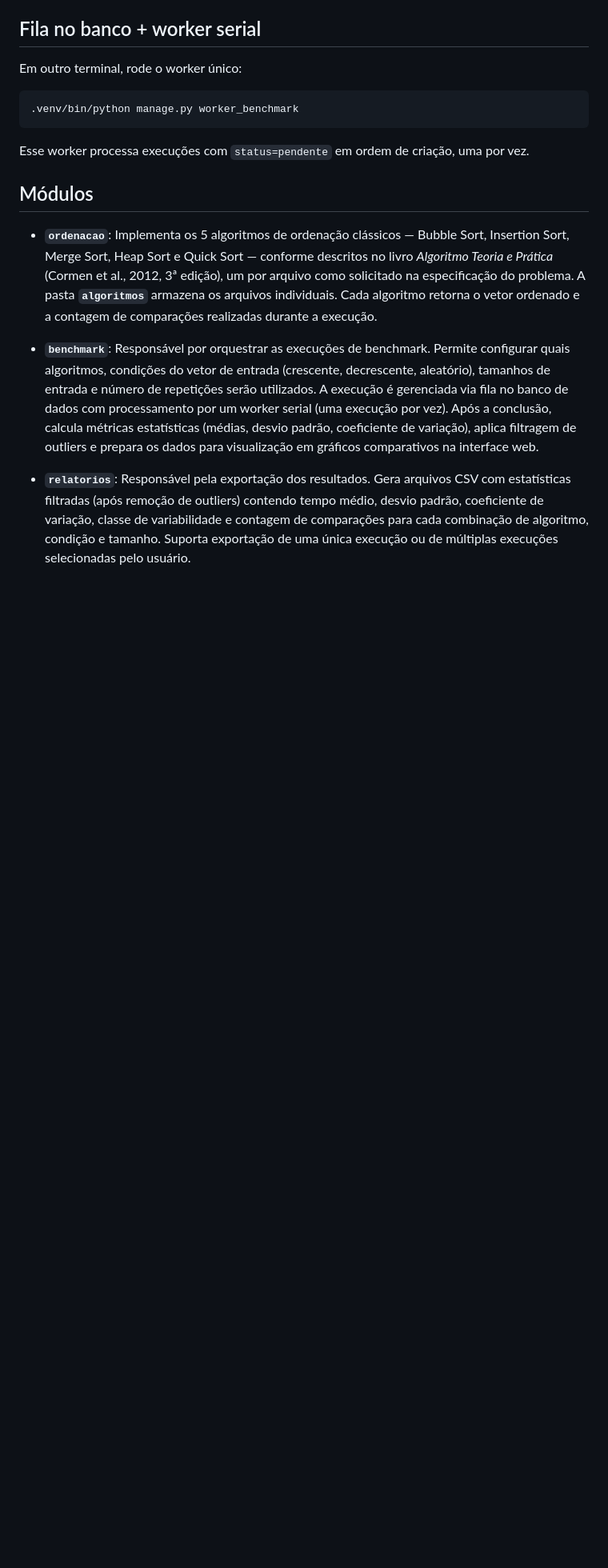
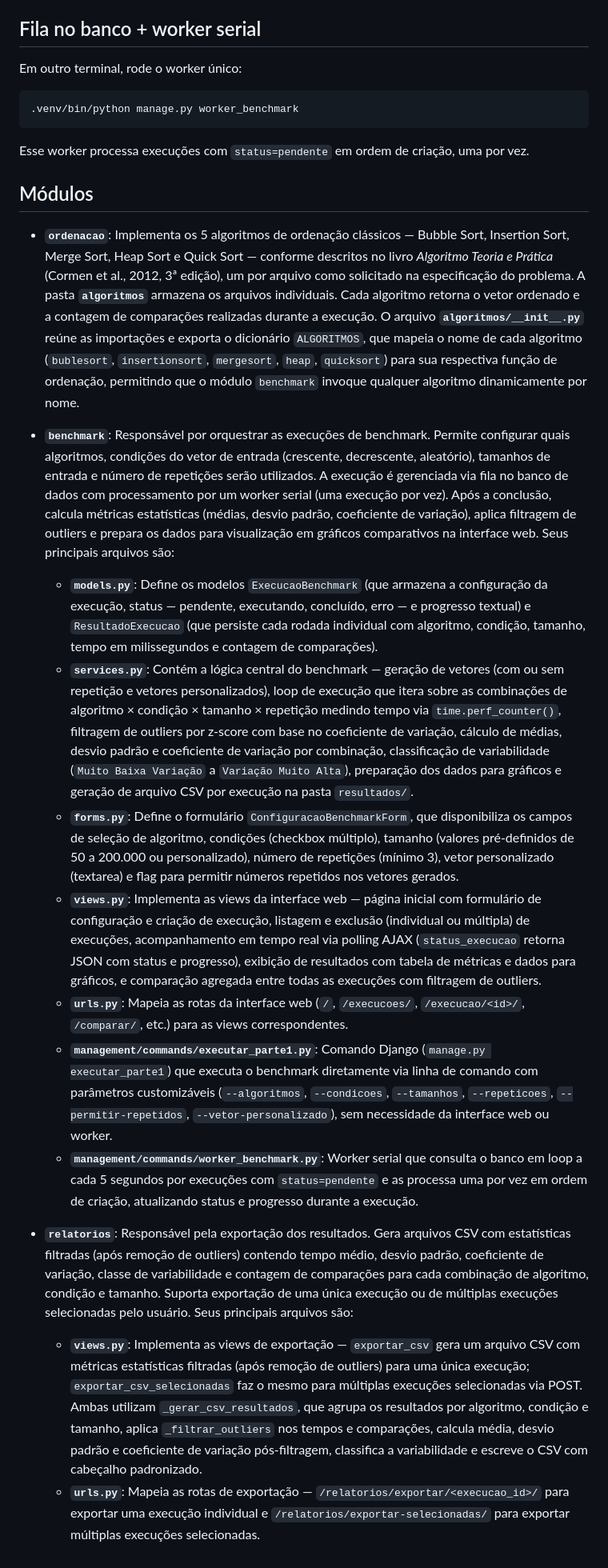
Before and after one commit to diegocordeiro/trabalho_algoritmos_ordenacao, a Markdown page: README.md, the part around one of its changes. Shown at 80% size. GitHub-like rendering; blank space fills up the shorter version.

Commit message:
Adicionar informações ao readme.md sobre os módulos e seus principais arquivos.

```diff
--- a/README.md
+++ b/README.md
@@ -92,8 +96,17 @@ Esse worker processa execuções com `status=pendente` em ordem de criação, um
 
 ## Módulos
 
-- **`ordenacao`**: Implementa os 5 algoritmos de ordenação clássicos — Bubble Sort, Insertion Sort, Merge Sort, Heap Sort e Quick Sort — conforme descritos no livro *Algoritmo Teoria e Prática* (Cormen et al., 2012, 3ª edição), um por arquivo como solicitado na especificação do problema. A pasta **`algoritmos`** armazena os arquivos individuais. Cada algoritmo retorna o vetor ordenado e a contagem de comparações realizadas durante a execução.
+- **`ordenacao`**: Implementa os 5 algoritmos de ordenação clássicos — Bubble Sort, Insertion Sort, Merge Sort, Heap Sort e Quick Sort — conforme descritos no livro *Algoritmo Teoria e Prática* (Cormen et al., 2012, 3ª edição), um por arquivo como solicitado na especificação do problema. A pasta **`algoritmos`** armazena os arquivos individuais. Cada algoritmo retorna o vetor ordenado e a contagem de comparações realizadas durante a execução. O arquivo **`algoritmos/__init__.py`** reúne as importações e exporta o dicionário `ALGORITMOS`, que mapeia o nome de cada algoritmo (`bublesort`, `insertionsort`, `mergesort`, `heap`, `quicksort`) para sua respectiva função de ordenação, permitindo que o módulo `benchmark` invoque qualquer algoritmo dinamicamente por nome.
 
-- **`benchmark`**: Responsável por orquestrar as execuções de benchmark. Permite configurar quais algoritmos, condições do vetor de entrada (crescente, decrescente, aleatório), tamanhos de entrada e número de repetições serão utilizados. A execução é gerenciada via fila no banco de dados com processamento por um worker serial (uma execução por vez). Após a conclusão, calcula métricas estatísticas (médias, desvio padrão, coeficiente de variação), aplica filtragem de outliers e prepara os dados para visualização em gráficos comparativos na interface web.
+- **`benchmark`**: Responsável por orquestrar as execuções de benchmark. Permite configurar quais algoritmos, condições do vetor de entrada (crescente, decrescente, aleatório), tamanhos de entrada e número de repetições serão utilizados. A execução é gerenciada via fila no banco de dados com processamento por um worker serial (uma execução por vez). Após a conclusão, calcula métricas estatísticas (médias, desvio padrão, coeficiente de variação), aplica filtragem de outliers e prepara os dados para visualização em gráficos comparativos na interface web. Seus principais arquivos são:
+  - **`models.py`**: Define os modelos `ExecucaoBenchmark` (que armazena a configuração da execução, status — pendente, executando, concluído, erro — e progresso textual) e `ResultadoExecucao` (que persiste cada rodada individual com algoritmo, condição, tamanho, tempo em milissegundos e contagem de comparações).
+  - **`services.py`**: Contém a lógica central do benchmark — geração de vetores (com ou sem repetição e vetores personalizados), loop de execução que itera sobre as combinações de algoritmo × condição × tamanho × repetição medindo tempo via `time.perf_counter()`, filtragem de outliers por z-score com base no coeficiente de variação, cálculo de médias, desvio padrão e coeficiente de variação por combinação, classificação de variabilidade (`Muito Baixa Variação` a `Variação Muito Alta`), preparação dos dados para gráficos e geração de arquivo CSV por execução na pasta `resultados/`.
+  - **`forms.py`**: Define o formulário `ConfiguracaoBenchmarkForm`, que disponibiliza os campos de seleção de algoritmo, condições (checkbox múltiplo), tamanho (valores pré-definidos de 50 a 200.000 ou personalizado), número de repetições (mínimo 3), vetor personalizado (textarea) e flag para permitir números repetidos nos vetores gerados.
+  - **`views.py`**: Implementa as views da interface web — página inicial com formulário de configuração e criação de execução, listagem e exclusão (individual ou múltipla) de execuções, acompanhamento em tempo real via polling AJAX (`status_execucao` retorna JSON com status e progresso), exibição de resultados com tabela de métricas e dados para gráficos, e comparação agregada entre todas as execuções com filtragem de outliers.
+  - **`urls.py`**: Mapeia as rotas da interface web (`/`, `/execucoes/`, `/execucao/<id>/`, `/comparar/`, etc.) para as views correspondentes.
+  - **`management/commands/executar_parte1.py`**: Comando Django (`manage.py executar_parte1`) que executa o benchmark diretamente via linha de comando com parâmetros customizáveis (`--algoritmos`, `--condicoes`, `--tamanhos`, `--repeticoes`, `--permitir-repetidos`, `--vetor-personalizado`), sem necessidade da interface web ou worker.
+  - **`management/commands/worker_benchmark.py`**: Worker serial que consulta o banco em loop a cada 5 segundos por execuções com `status=pendente` e as processa uma por vez em ordem de criação, atualizando status e progresso durante a execução.
 
-- **`relatorios`**: Responsável pela exportação dos resultados. Gera arquivos CSV com estatísticas filtradas (após remoção de outliers) contendo tempo médio, desvio padrão, coeficiente de variação, classe de variabilidade e contagem de comparações para cada combinação de algoritmo, condição e tamanho. Suporta exportação de uma única execução ou de múltiplas execuções selecionadas pelo usuário.
+- **`relatorios`**: Responsável pela exportação dos resultados. Gera arquivos CSV com estatísticas filtradas (após remoção de outliers) contendo tempo médio, desvio padrão, coeficiente de variação, classe de variabilidade e contagem de comparações para cada combinação de algoritmo, condição e tamanho. Suporta exportação de uma única execução ou de múltiplas execuções selecionadas pelo usuário. Seus principais arquivos são:
+  - **`views.py`**: Implementa as views de exportação — `exportar_csv` gera um arquivo CSV com métricas estatísticas filtradas (após remoção de outliers) para uma única execução; `exportar_csv_selecionadas` faz o mesmo para múltiplas execuções selecionadas via POST. Ambas utilizam `_gerar_csv_resultados`, que agrupa os resultados por algoritmo, condição e tamanho, aplica `_filtrar_outliers` nos tempos e comparações, calcula média, desvio padrão e coeficiente de variação pós-filtragem, classifica a variabilidade e escreve o CSV com cabeçalho padronizado.
+  - **`urls.py`**: Mapeia as rotas de exportação — `/relatorios/exportar/<execucao_id>/` para exportar uma execução individual e `/relatorios/exportar-selecionadas/` para exportar múltiplas execuções selecionadas.
```
Also changed, not shown: other parts of README.md (+4 -0 lines).
